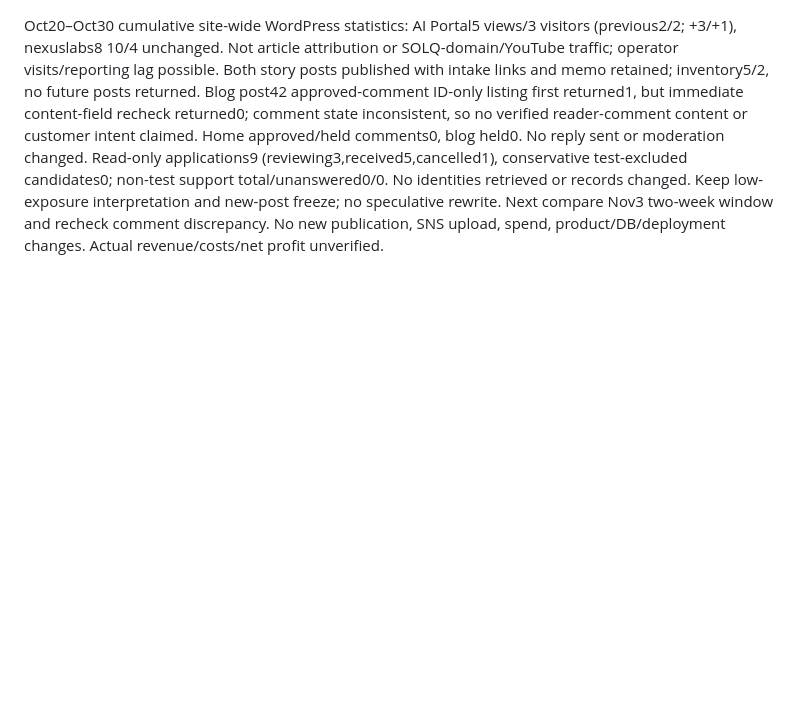
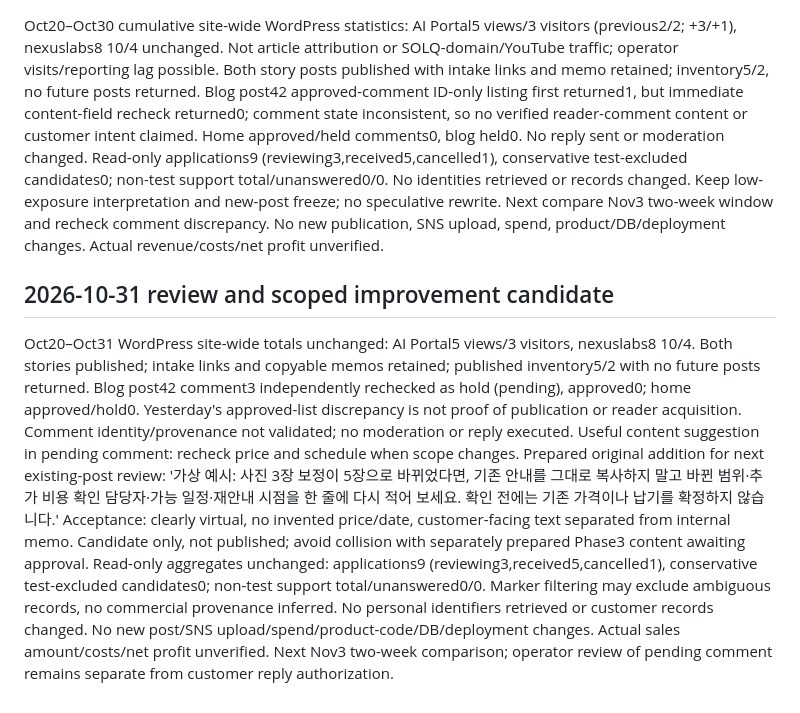
Before and after one commit to holykjh1425-stack/jubilant-computing-machine, a Markdown page: GROWTH_PROJECT.md, the part around the change. Rendered like a GitHub page; blank space fills up the shorter version.

Commit message:
docs: verify pending comment and prepare scope-change worksheet addition

```diff
--- a/GROWTH_PROJECT.md
+++ b/GROWTH_PROJECT.md
@@ -110,3 +110,9 @@ No new post or speculative wording edit after Oct27's improvement. Next priority
 ## 2026-10-30 checkpoint
 Oct20–Oct30 cumulative site-wide WordPress statistics: AI Portal5 views/3 visitors (previous2/2; +3/+1), nexuslabs8 10/4 unchanged. Not article attribution or SOLQ-domain/YouTube traffic; operator visits/reporting lag possible. Both story posts published with intake links and memo retained; inventory5/2, no future posts returned. Blog post42 approved-comment ID-only listing first returned1, but immediate content-field recheck returned0; comment state inconsistent, so no verified reader-comment content or customer intent claimed. Home approved/held comments0, blog held0. No reply sent or moderation changed.
 Read-only applications9 (reviewing3,received5,cancelled1), conservative test-excluded candidates0; non-test support total/unanswered0/0. No identities retrieved or records changed. Keep low-exposure interpretation and new-post freeze; no speculative rewrite. Next compare Nov3 two-week window and recheck comment discrepancy. No new publication, SNS upload, spend, product/DB/deployment changes. Actual revenue/costs/net profit unverified.
+
+
+## 2026-10-31 review and scoped improvement candidate
+Oct20–Oct31 WordPress site-wide totals unchanged: AI Portal5 views/3 visitors, nexuslabs8 10/4. Both stories published; intake links and copyable memos retained; published inventory5/2 with no future posts returned. Blog post42 comment3 independently rechecked as hold (pending), approved0; home approved/hold0. Yesterday's approved-list discrepancy is not proof of publication or reader acquisition. Comment identity/provenance not validated; no moderation or reply executed.
+Useful content suggestion in pending comment: recheck price and schedule when scope changes. Prepared original addition for next existing-post review: '가상 예시: 사진 3장 보정이 5장으로 바뀌었다면, 기존 안내를 그대로 복사하지 말고 바뀐 범위·추가 비용 확인 담당자·가능 일정·재안내 시점을 한 줄에 다시 적어 보세요. 확인 전에는 기존 가격이나 납기를 확정하지 않습니다.' Acceptance: clearly virtual, no invented price/date, customer-facing text separated from internal memo. Candidate only, not published; avoid collision with separately prepared Phase3 content awaiting approval.
+Read-only aggregates unchanged: applications9 (reviewing3,received5,cancelled1), conservative test-excluded candidates0; non-test support total/unanswered0/0. Marker filtering may exclude ambiguous records, no commercial provenance inferred. No personal identifiers retrieved or customer records changed. No new post/SNS upload/spend/product-code/DB/deployment changes. Actual sales amount/costs/net profit unverified. Next Nov3 two-week comparison; operator review of pending comment remains separate from customer reply authorization.
```
